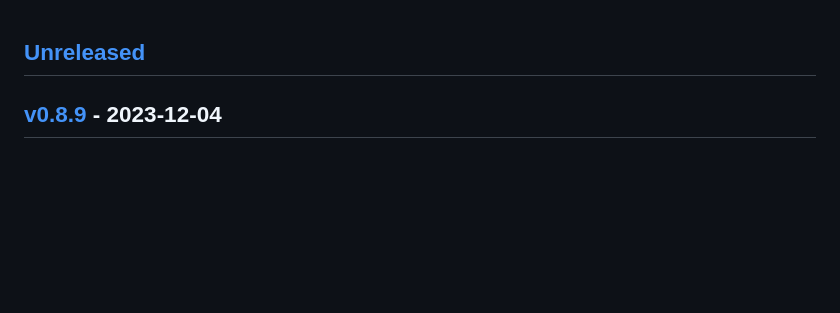
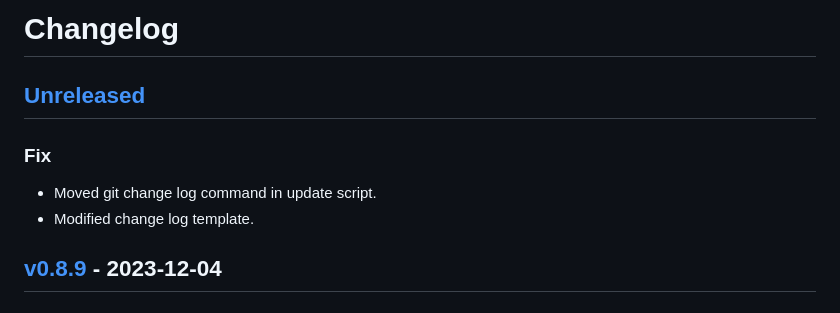
Before and after one commit to Ozy-Viking/twitch_king_of_the_hill, a Markdown page: CHANGELOG.md, the part around the change. Rendered like a GitHub page; blank space fills up the shorter version.

```diff
--- a/CHANGELOG.md
+++ b/CHANGELOG.md
@@ -1,5 +1,11 @@
+# Changelog
+
 <a name="unreleased"></a>
 ## [Unreleased]
+
+### Fix
+- Moved git change log command in update script.
+- Modified change log template.
 
 
 <a name="v0.8.9"></a>
```
